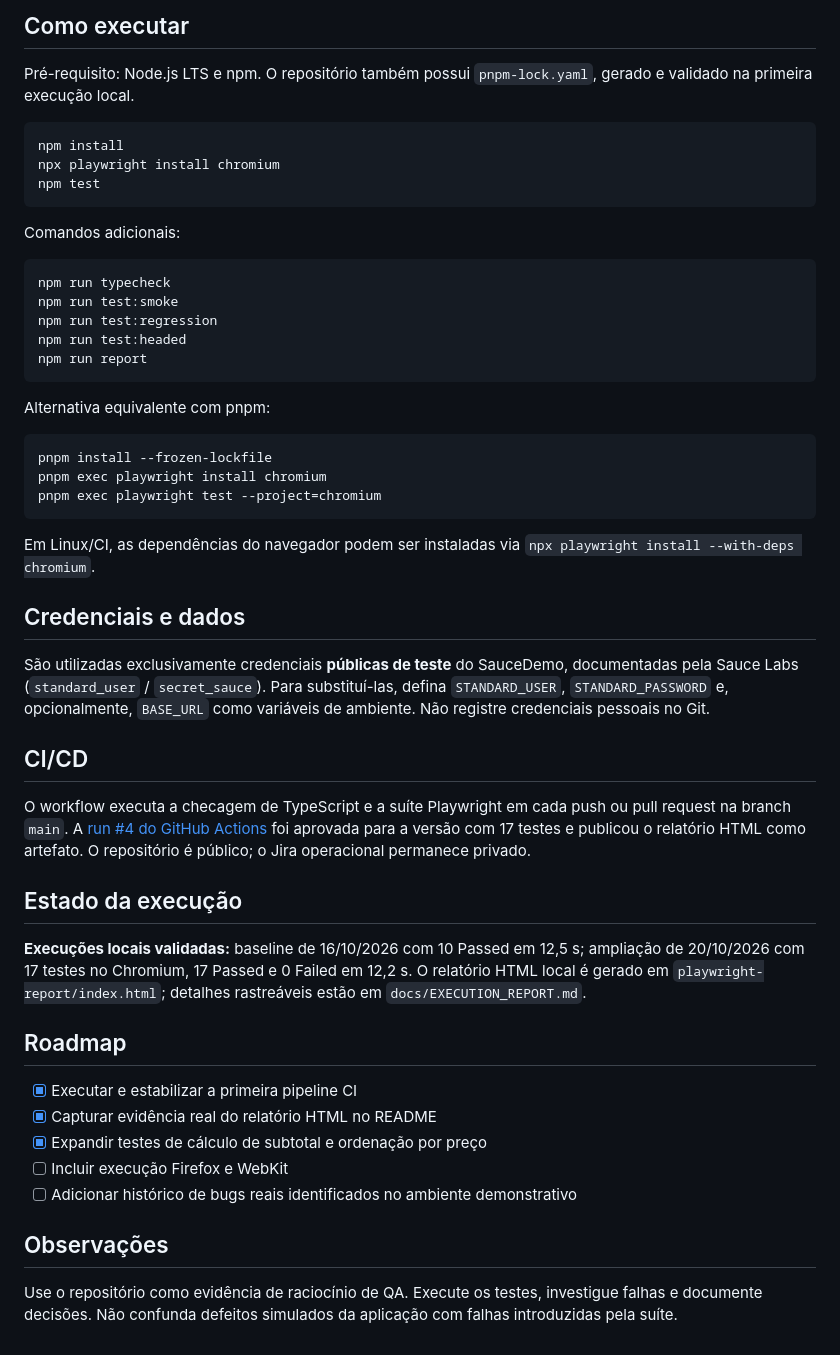
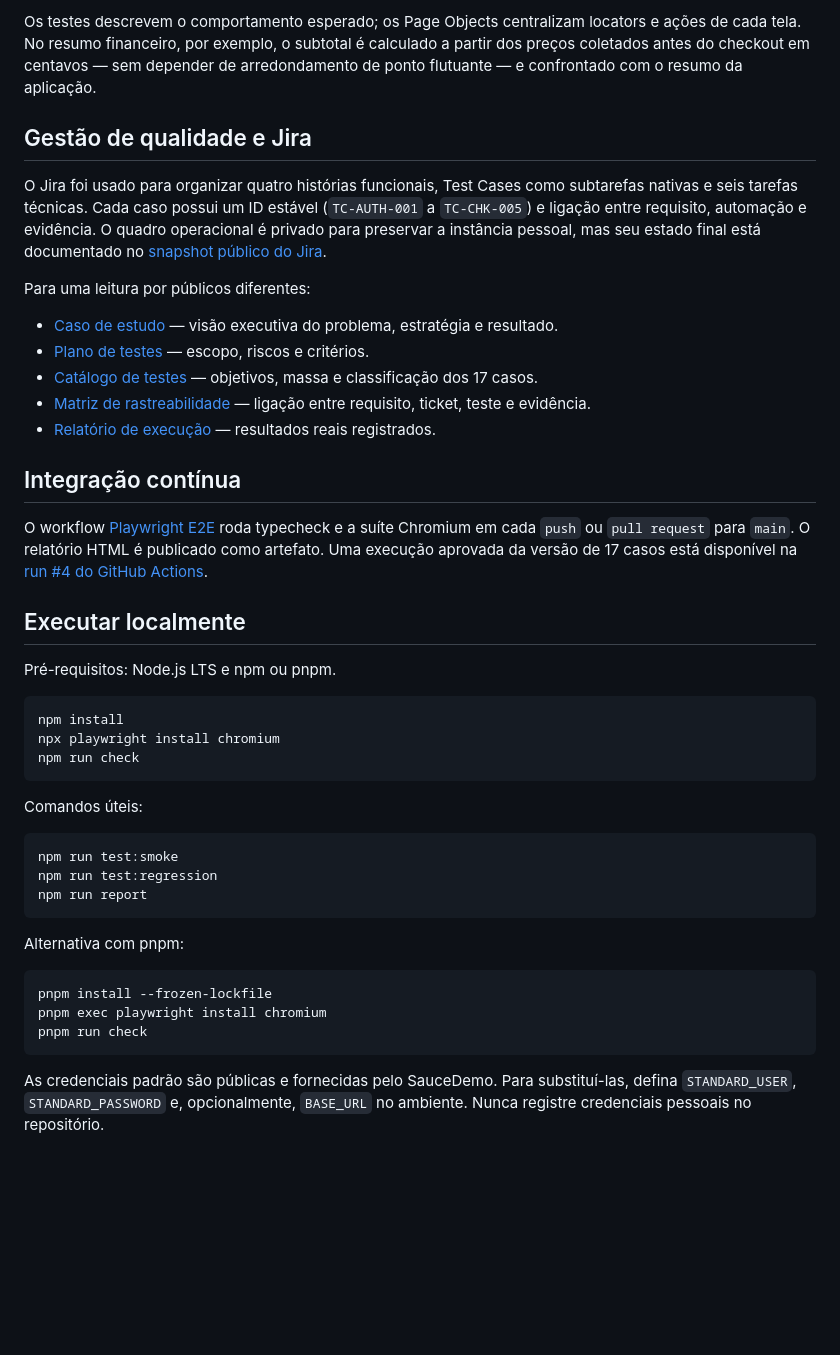
Before and after one commit to jvcim/qa-playwright-saucedemo, a Markdown page: README.md, the part around one of its changes. GitHub-like rendering; blank space fills up the shorter version.

````diff
--- a/README.md
+++ b/README.md
@@ -36,47 +49,47 @@ playwright.config.ts   # Configuração dos testes
 ```
 
-## Como executar
-Pré-requisito: Node.js LTS e npm. O repositório também possui `pnpm-lock.yaml`, gerado e validado na primeira execução local.
+Os testes descrevem o comportamento esperado; os Page Objects centralizam locators e ações de cada tela. No resumo financeiro, por exemplo, o subtotal é calculado a partir dos preços coletados antes do checkout em centavos — sem depender de arredondamento de ponto flutuante — e confrontado com o resumo da aplicação.
+
+## Gestão de qualidade e Jira
+
+O Jira foi usado para organizar quatro histórias funcionais, Test Cases como subtarefas nativas e seis tarefas técnicas. Cada caso possui um ID estável (`TC-AUTH-001` a `TC-CHK-005`) e ligação entre requisito, automação e evidência. O quadro operacional é privado para preservar a instância pessoal, mas seu estado final está documentado no [snapshot público do Jira](docs/JIRA_PROJECT_SNAPSHOT.md).
+
+Para uma leitura por públicos diferentes:
+
+- [Caso de estudo](docs/PORTFOLIO_CASE_STUDY.md) — visão executiva do problema, estratégia e resultado.
+- [Plano de testes](docs/TEST_PLAN.md) — escopo, riscos e critérios.
+- [Catálogo de testes](docs/TEST_CATALOG.md) — objetivos, massa e classificação dos 17 casos.
+- [Matriz de rastreabilidade](docs/TRACEABILITY_MATRIX.md) — ligação entre requisito, ticket, teste e evidência.
+- [Relatório de execução](docs/EXECUTION_REPORT.md) — resultados reais registrados.
+
+## Integração contínua
+
+O workflow [Playwright E2E](.github/workflows/playwright.yml) roda typecheck e a suíte Chromium em cada `push` ou `pull request` para `main`. O relatório HTML é publicado como artefato. Uma execução aprovada da versão de 17 casos está disponível na [run #4 do GitHub Actions](https://github.com/jvcim/qa-playwright-saucedemo/actions/runs/39528450078).
+
+## Executar localmente
+
+Pré-requisitos: Node.js LTS e npm ou pnpm.
 
 ```bash
 npm install
 npx playwright install chromium
-npm test
+npm run check
 ```
 
-Comandos adicionais:
+Comandos úteis:
+
 ```bash
-npm run typecheck
 npm run test:smoke
 npm run test:regression
-npm run test:headed
 npm run report
 ```
 
-Alternativa equivalente com pnpm:
+Alternativa com pnpm:
+
 ```bash
 pnpm install --frozen-lockfile
 pnpm exec playwright install chromium
-pnpm exec playwright test --project=chromium
+pnpm run check
 ```
 
-Em Linux/CI, as dependências do navegador podem ser instaladas via `npx playwright install --with-deps chromium`.
-
-## Credenciais e dados
-São utilizadas exclusivamente credenciais **públicas de teste** do SauceDemo, documentadas pela Sauce Labs (`standard_user` / `secret_sauce`). Para substituí-las, defina `STANDARD_USER`, `STANDARD_PASSWORD` e, opcionalmente, `BASE_URL` como variáveis de ambiente. Não registre credenciais pessoais no Git.
-
-## CI/CD
-O workflow executa a checagem de TypeScript e a suíte Playwright em cada push ou pull request na branch `main`. A [run #4 do GitHub Actions](https://github.com/jvcim/qa-playwright-saucedemo/actions/runs/39528450078) foi aprovada para a versão com 17 testes e publicou o relatório HTML como artefato. O repositório é público; o Jira operacional permanece privado.
-
-## Estado da execução
-**Execuções locais validadas:** baseline de 16/10/2026 com 10 Passed em 12,5 s; ampliação de 20/10/2026 com 17 testes no Chromium, 17 Passed e 0 Failed em 12,2 s. O relatório HTML local é gerado em `playwright-report/index.html`; detalhes rastreáveis estão em `docs/EXECUTION_REPORT.md`.
-
-## Roadmap
-- [x] Executar e estabilizar a primeira pipeline CI
-- [x] Capturar evidência real do relatório HTML no README
-- [x] Expandir testes de cálculo de subtotal e ordenação por preço
-- [ ] Incluir execução Firefox e WebKit
-- [ ] Adicionar histórico de bugs reais identificados no ambiente demonstrativo
-
-## Observações
-Use o repositório como evidência de raciocínio de QA. Execute os testes, investigue falhas e documente decisões. Não confunda defeitos simulados da aplicação com falhas introduzidas pela suíte.
+As credenciais padrão são públicas e fornecidas pelo SauceDemo. Para substituí-las, defina `STANDARD_USER`, `STANDARD_PASSWORD` e, opcionalmente, `BASE_URL` no ambiente. Nunca registre credenciais pessoais no repositório.
````
Also changed, not shown: other parts of README.md (+40 -27 lines), docs/EXECUTION_REPORT.md (+13 -0 lines), docs/assets/playwright-report-17-tests.png (added), 5 other files.
